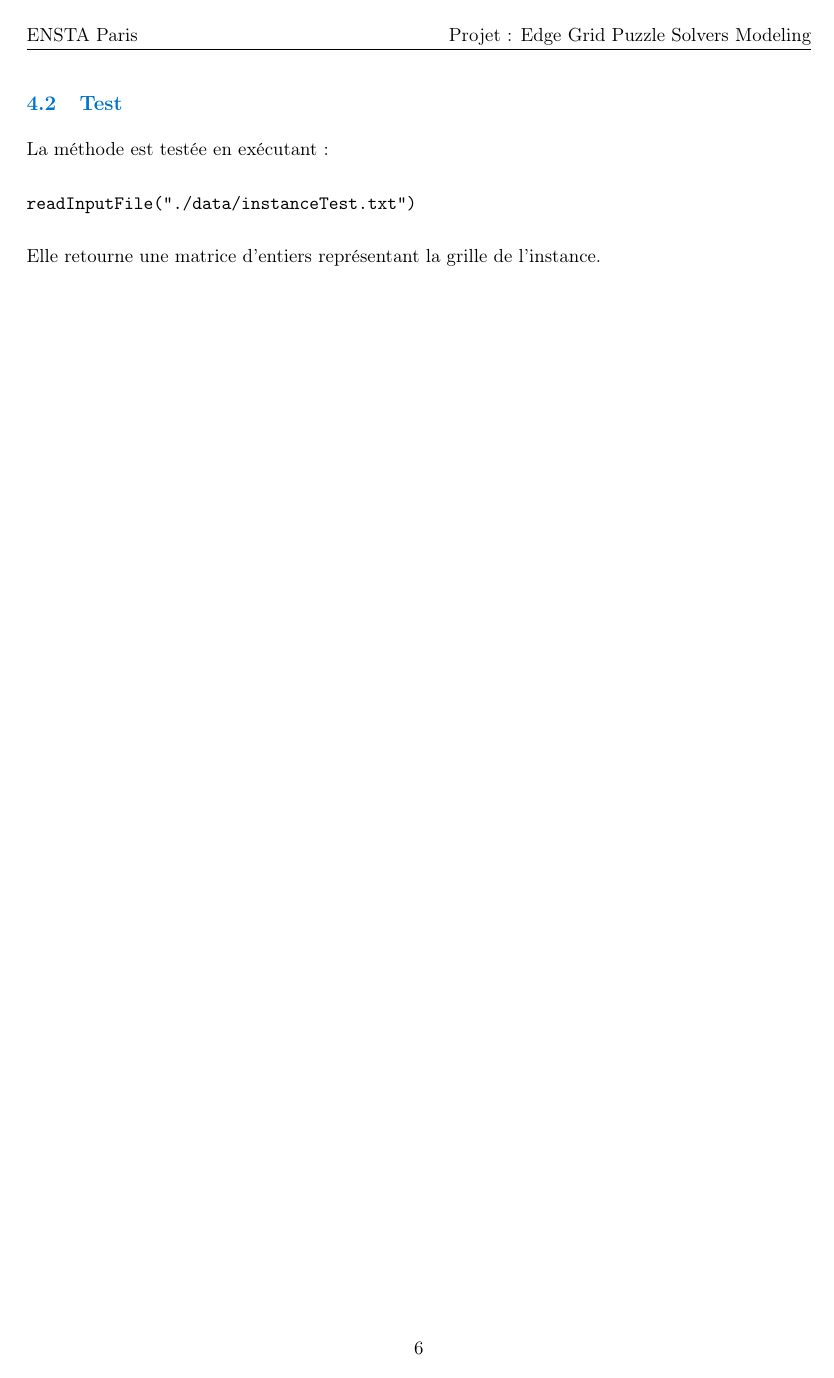
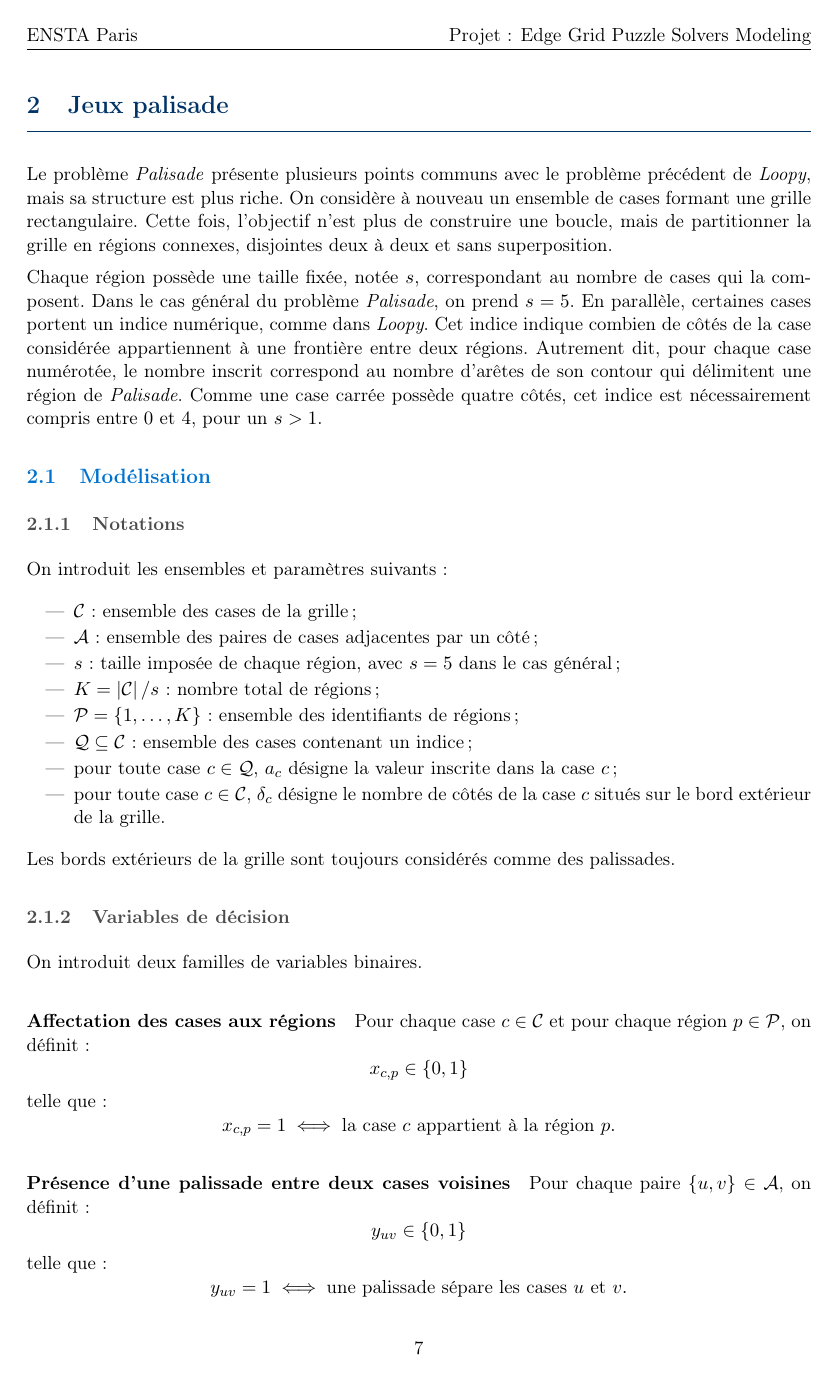
Before and after one commit to JavierTarazona06/edge-grid-puzzle-solvers-modeling, a LaTeX document (docs/rapport/rapport.tex, which reads docs/rapport/sections/palisade_model.tex): page 7 of 7 before the commit and page 8 of 8 after it. Compiled offline with pdfLaTeX.

Commit message:
Loopy Organized and Palisade ModelIntro, parameters and variables
Co-authored-by: Copilot <copilot@github.com>

```diff
--- /dev/null
+++ b/docs/rapport/sections/palisade_model.tex
@@ -0,0 +1,59 @@
+\section{Jeux palisade}
+
+Le problème \textit{Palisade} présente plusieurs points communs avec le
+problème précédent de \textit{Loopy}, mais sa structure est plus riche.
+On considère à nouveau un ensemble de cases formant une grille rectangulaire.
+Cette fois, l'objectif n'est plus de construire une boucle, mais de partitionner la grille en régions connexes,
+disjointes deux à deux et sans superposition.
+
+Chaque région possède une taille fixée, notée \(s\), correspondant au nombre de cases qui la composent.
+Dans le cas général du problème \textit{Palisade}, on prend \(s = 5\). En parallèle, certaines cases portent un
+indice numérique, comme dans \textit{Loopy}. Cet indice indique combien de côtés de la case considérée appartiennent
+à une frontière entre deux régions. Autrement dit, pour chaque case numérotée, le nombre inscrit correspond au nombre
+d'arêtes de son contour qui délimitent une région de \textit{Palisade}. Comme une case carrée possède quatre côtés,
+cet indice est nécessairement compris entre \(0\) et \(4\), pour un $s > 1$.
+
+\subsection{Modélisation}
+
+\subsubsection{Notations}
+
+On introduit les ensembles et paramètres suivants :
+
+\begin{itemize}
+    \item \(\mathcal{C}\) : ensemble des cases de la grille ;
+    \item \(\mathcal{A}\) : ensemble des paires de cases adjacentes par un côté ;
+    \item \(s\) : taille imposée de chaque région, avec \(s = 5\) dans le cas général ;
+    \item \(K = \card{\mathcal{C}}/s\) : nombre total de régions ;
+    \item \(\mathcal{P} = \{1, \dots, K\}\) : ensemble des identifiants de régions ;
+    \item \(\mathcal{Q} \subseteq \mathcal{C}\) : ensemble des cases contenant un indice ;
+    \item pour toute case \(c \in \mathcal{Q}\), \(a_c\) désigne la valeur inscrite dans la case \(c\) ;
+    \item pour toute case \(c \in \mathcal{C}\), \(\delta_c\) désigne le nombre de côtés de la case \(c\) situés sur le bord extérieur de la grille.
+\end{itemize}
+
+Les bords extérieurs de la grille sont toujours considérés comme des palissades.
+
+\subsubsection{Variables de décision}
+
+On introduit deux familles de variables binaires.
+
+\paragraph{Affectation des cases aux régions}
+
+Pour chaque case \(c \in \mathcal{C}\) et pour chaque région \(p \in \mathcal{P}\), on définit :
+\[
+x_{c,p} \in \binary
+\]
+telle que :
+\[
+x_{c,p} = 1 \iff \text{la case } c \text{ appartient à la région } p.
+\]
+
+\paragraph{Présence d'une palissade entre deux cases voisines}
+
+Pour chaque paire \(\{u,v\} \in \mathcal{A}\), on définit :
+\[
+y_{uv} \in \binary
+\]
+telle que :
+\[
+y_{uv} = 1 \iff \text{une palissade sépare les cases } u \text{ et } v.
+\]
```
Also changed, not shown: docs/rapport/rapport.tex (+6 -1 lines), docs/rapport/sections/loopy_model.tex (+19 -17 lines).
